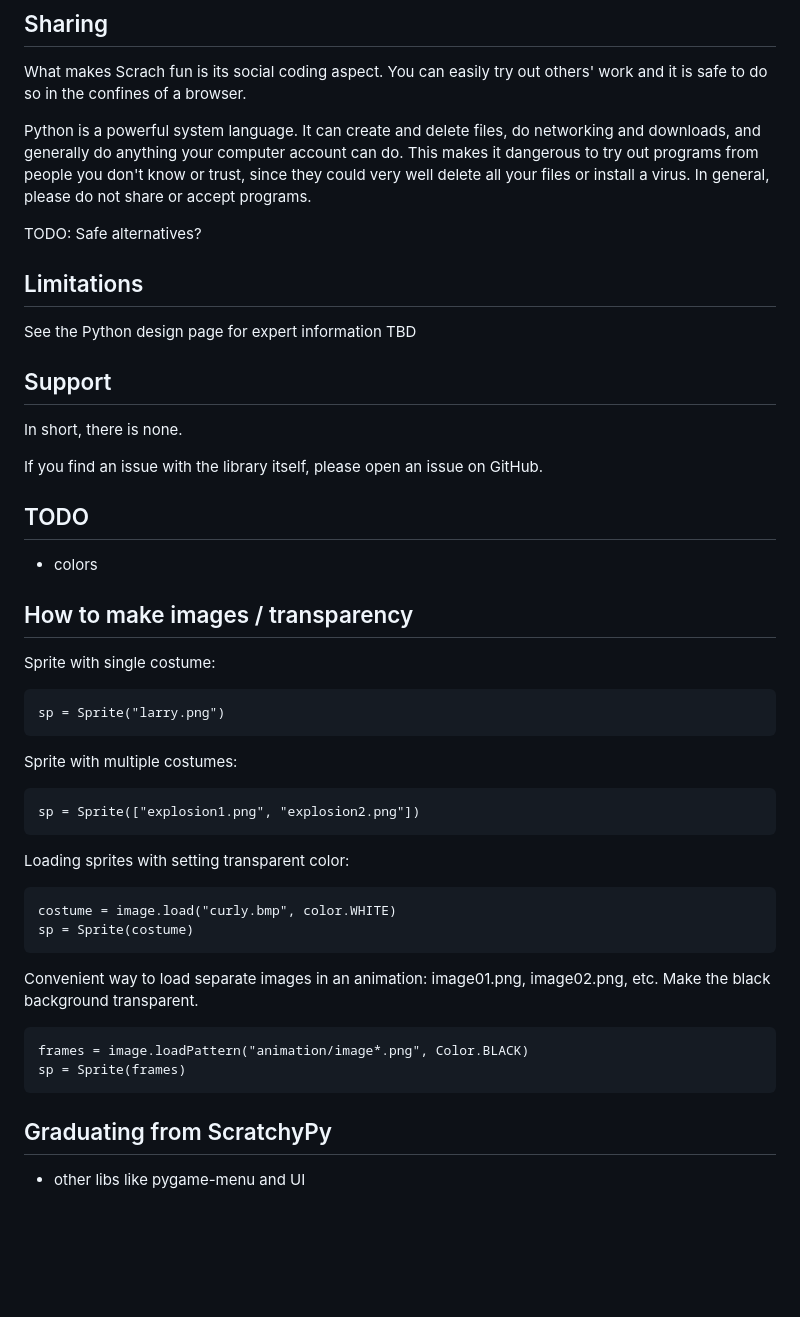
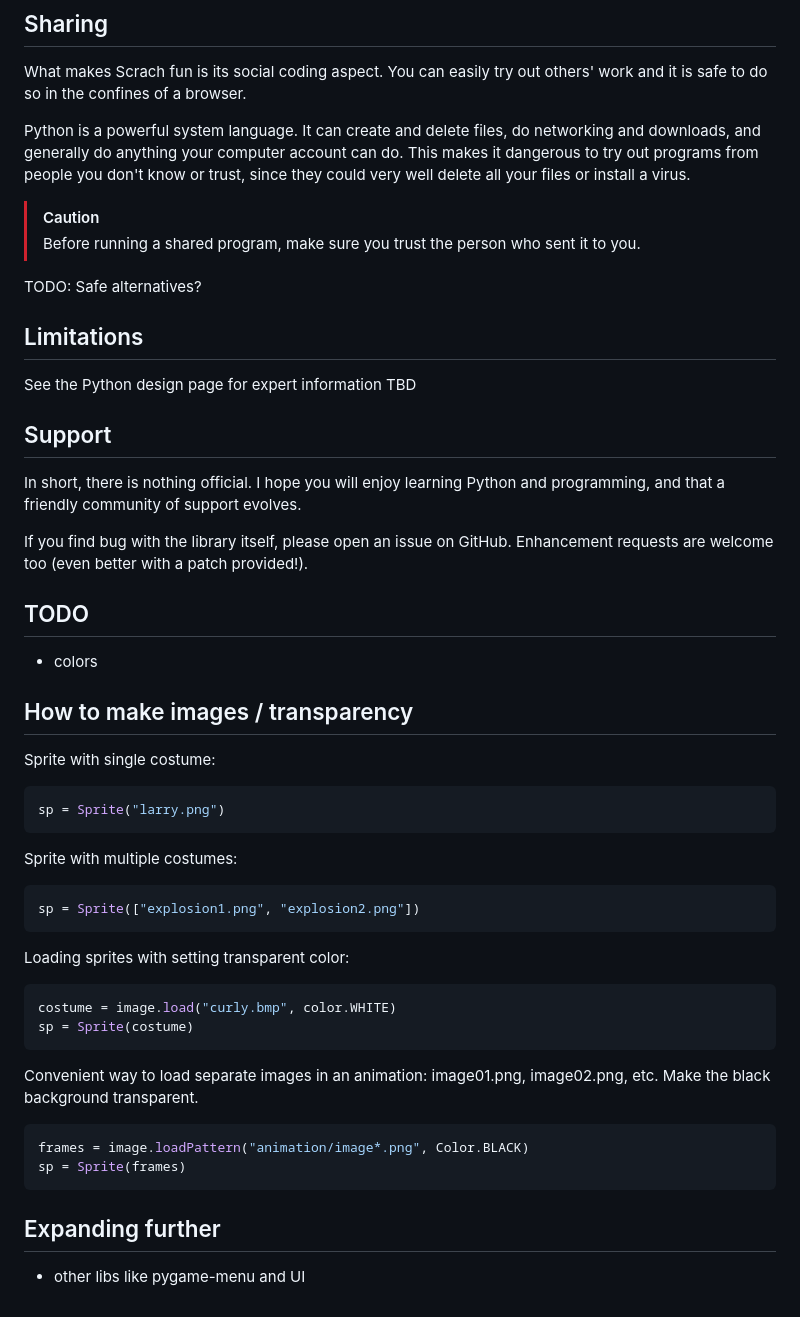
Before and after one commit to jtmarkoise/scratchypy, a Markdown page: README.md, the part around the change printed below. Drawn GitHub-style; blank space fills up the shorter version.

````diff
--- a/README.md
+++ b/README.md
@@ -34,7 +68,9 @@ There are several areas where ScratchyPy adds on some bonus functionality on top
 ## Sharing
 What makes Scrach fun is its social coding aspect.  You can easily try out others' work and it is safe to do so in the confines of a browser.
 
-Python is a powerful system language.  It can create and delete files, do networking and downloads, and generally do anything your computer account can do.  This makes it dangerous to try out programs from people you don't know or trust, since they could very well delete all your files or install a virus.  In general, please do not share or accept programs.
+Python is a powerful system language.  It can create and delete files, do networking and downloads, and generally do anything your computer account can do.  This makes it dangerous to try out programs from people you don't know or trust, since they could very well delete all your files or install a virus.
+> [!CAUTION]
+> Before running a shared program, make sure you trust the person who sent it to you.
 
 TODO: Safe alternatives?
 
@@ -42,9 +78,11 @@ TODO: Safe alternatives?
 See the Python design page for expert information TBD
 
 ## Support
-In short, there is none.
+In short, there is nothing official.  I hope you will enjoy learning Python
+and programming, and that a friendly community of support evolves.
 
-If you find an issue with the library itself, please open an issue on GitHub.
+If you find bug with the library itself, please open an issue on GitHub.
+Enhancement requests are welcome too (even better with a patch provided!).
 
 ## TODO
 - colors
@@ -53,29 +91,29 @@ If you find an issue with the library itself, please open an issue on GitHub.
 
 Sprite with single costume:
 
-```
+```python
 sp = Sprite("larry.png")
 ```
 
 Sprite with multiple costumes:
 
-```
+```python
 sp = Sprite(["explosion1.png", "explosion2.png"])
 ```
 
 Loading sprites with setting transparent color:
 
-```
+```python
 costume = image.load("curly.bmp", color.WHITE)
 sp = Sprite(costume)
 ```
 
 Convenient way to load separate images in an animation: image01.png, image02.png, etc.  Make the black background transparent.
 
-```
+```python
 frames = image.loadPattern("animation/image*.png", Color.BLACK)
 sp = Sprite(frames)
 ```
 
-## Graduating from ScratchyPy
+## Expanding further
 - other libs like pygame-menu and UI
````
Also changed, not shown: other parts of README.md (+37 -3 lines), doc/README.md (added, +3 -0 lines), doc/api.md (added, +83 -0 lines), doc/internals.md (added, +4 -0 lines), doc/img/ask-and-wait.png (added), doc/img/quickstart-scratch.png (added), 12 other files.
